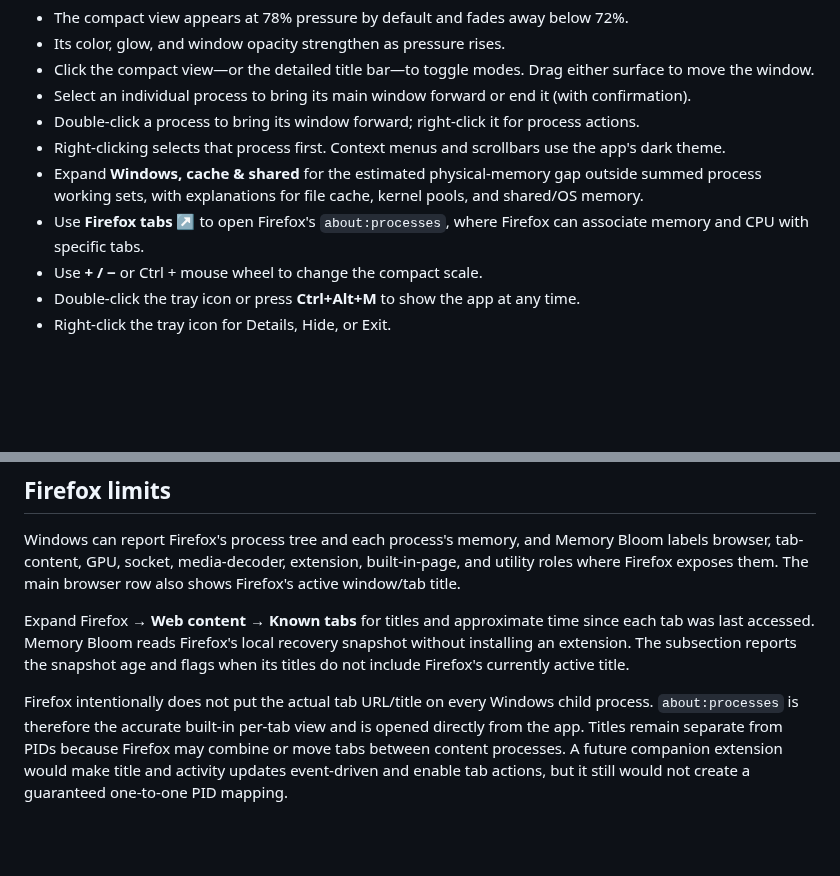
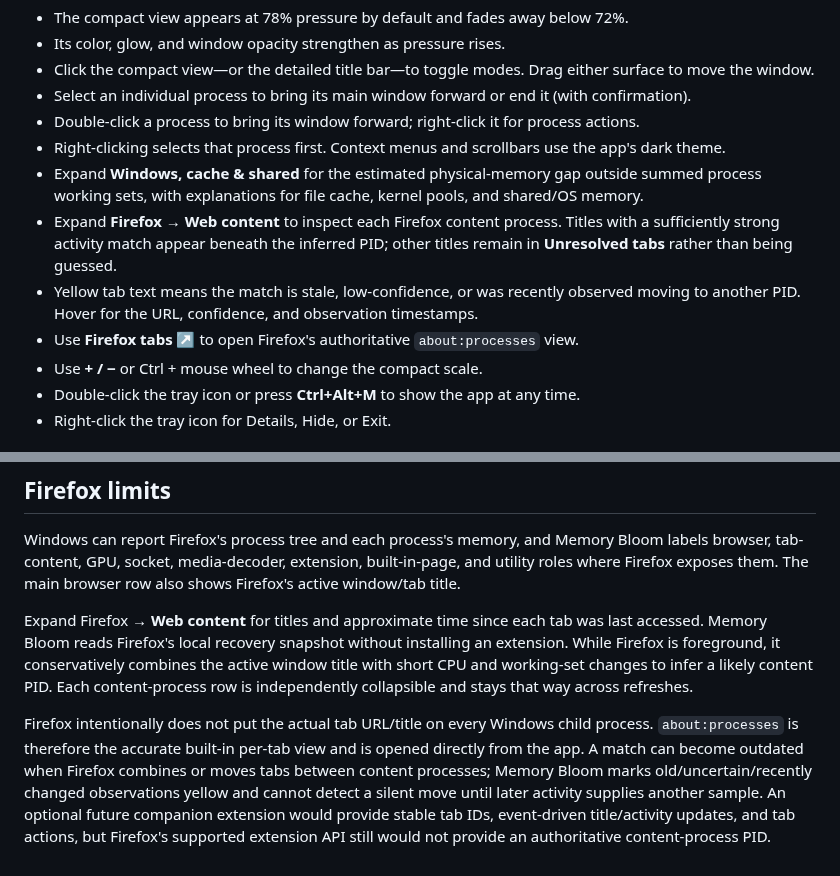
Before and after one commit to nastajus/memory-bloom, a Markdown page: README.md, 2 parts joined by grey strips. GitHub-like rendering; blank space fills up the shorter version.

Commit message:
feat: associate Firefox tabs with content processes

```diff
--- a/README.md
+++ b/README.md
@@ -11,7 +11,9 @@ A quiet Windows memory-pressure companion. It runs in the notification area, sta
 - Double-click a process to bring its window forward; right-click it for process actions.
 - Right-clicking selects that process first. Context menus and scrollbars use the app's dark theme.
 - Expand **Windows, cache & shared** for the estimated physical-memory gap outside summed process working sets, with explanations for file cache, kernel pools, and shared/OS memory.
-- Use **Firefox tabs ↗** to open Firefox's `about:processes`, where Firefox can associate memory and CPU with specific tabs.
+- Expand **Firefox → Web content** to inspect each Firefox content process. Titles with a sufficiently strong activity match appear beneath the inferred PID; other titles remain in **Unresolved tabs** rather than being guessed.
+- Yellow tab text means the match is stale, low-confidence, or was recently observed moving to another PID. Hover for the URL, confidence, and observation timestamps.
+- Use **Firefox tabs ↗** to open Firefox's authoritative `about:processes` view.
 - Use **+ / −** or Ctrl + mouse wheel to change the compact scale.
 - Double-click the tray icon or press **Ctrl+Alt+M** to show the app at any time.
 - Right-click the tray icon for Details, Hide, or Exit.
@@ -29,6 +31,6 @@ Startup is installed only for the current Windows user and needs no administrato
 
 Windows can report Firefox's process tree and each process's memory, and Memory Bloom labels browser, tab-content, GPU, socket, media-decoder, extension, built-in-page, and utility roles where Firefox exposes them. The main browser row also shows Firefox's active window/tab title.
 
-Expand Firefox → **Web content** → **Known tabs** for titles and approximate time since each tab was last accessed. Memory Bloom reads Firefox's local recovery snapshot without installing an extension. The subsection reports the snapshot age and flags when its titles do not include Firefox's currently active title.
+Expand Firefox → **Web content** for titles and approximate time since each tab was last accessed. Memory Bloom reads Firefox's local recovery snapshot without installing an extension. While Firefox is foreground, it conservatively combines the active window title with short CPU and working-set changes to infer a likely content PID. Each content-process row is independently collapsible and stays that way across refreshes.
 
-Firefox intentionally does not put the actual tab URL/title on every Windows child process. `about:processes` is therefore the accurate built-in per-tab view and is opened directly from the app. Titles remain separate from PIDs because Firefox may combine or move tabs between content processes. A future companion extension would make title and activity updates event-driven and enable tab actions, but it still would not create a guaranteed one-to-one PID mapping.
+Firefox intentionally does not put the actual tab URL/title on every Windows child process. `about:processes` is therefore the accurate built-in per-tab view and is opened directly from the app. A match can become outdated when Firefox combines or moves tabs between content processes; Memory Bloom marks old/uncertain/recently changed observations yellow and cannot detect a silent move until later activity supplies another sample. An optional future companion extension would provide stable tab IDs, event-driven title/activity updates, and tab actions, but Firefox's supported extension API still would not provide an authoritative content-process PID.
```
Also changed, not shown: AGENTS.md (added, +14 -0 lines), CHANGELOG.md (+11 -0 lines), PROGRESS.md (+22 -10 lines), docs/screenshots/v0.4.0/detailed.png (added), docs/screenshots/v0.4.0/firefox-processes.png (added), docs/screenshots/v0.4.0/firefox-tabs.png (added), docs/screenshots/v0.4.0/minimal.png (added), 5 other files.
